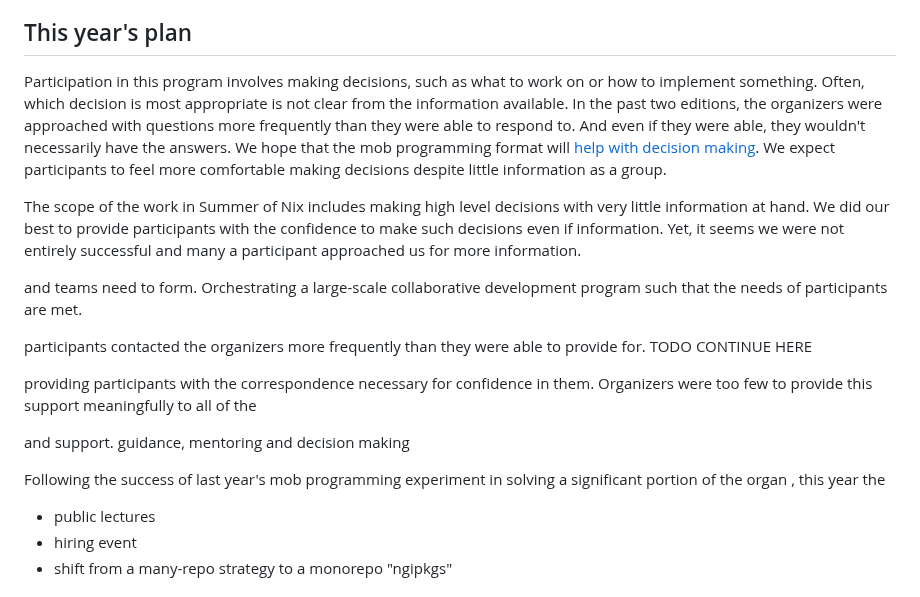
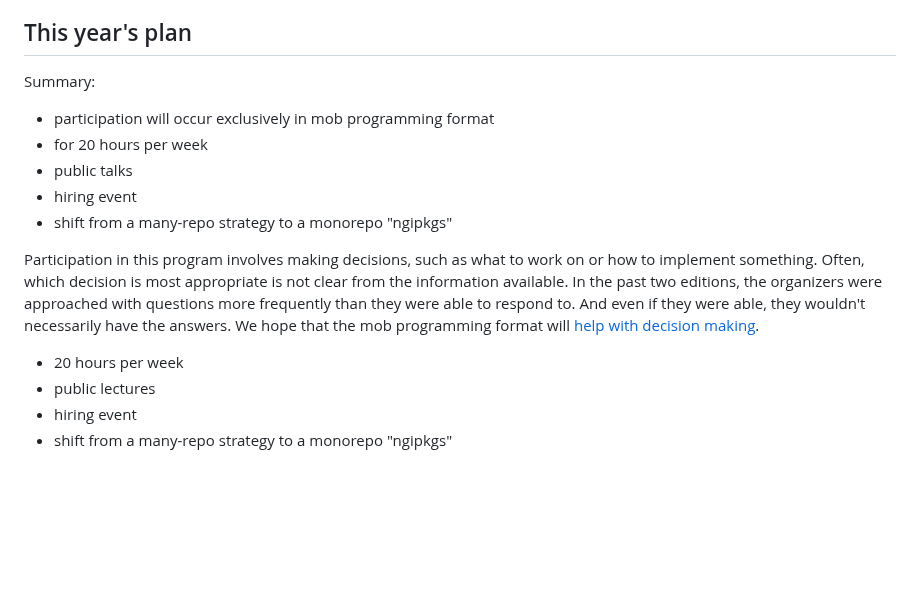
Before and after one commit to ngi-nix/summer-of-nix, a Markdown page: README.md, the part around the change. Drawn GitHub-style; blank space fills up the shorter version.

Commit message:
mob next [ci-skip] [ci skip] [skip ci]
lastFile:README.md

```diff
--- a/README.md
+++ b/README.md
@@ -16,32 +16,22 @@ As a participant, you join a team and work together remotely within July to Octo
 
 ## This year's plan
 
+Summary:
+- participation will occur exclusively in mob programming format
+- for 20 hours per week
+- public talks
+- hiring event
+- shift from a many-repo strategy to a monorepo "ngipkgs"
+
 Participation in this program involves making decisions, such as what to work on or how to implement something.
 Often, which decision is most appropriate is not clear from the information available.
 In the past two editions, the organizers were approached with questions more frequently than they were able to respond to.
 And even if they were able, they wouldn't necessarily have the answers.
 We hope that the mob programming format will [help with decision making](#why-mob-programming).
-We expect participants to feel more comfortable making decisions despite little information as a group.
 
 
 
-The scope of the work in Summer of Nix includes making high level decisions with very little information at hand.
-We did our best to provide participants with the confidence to make such decisions even if information.
-Yet, it seems we were not entirely successful and many a participant approached us for more information.
-
-and teams need to form.
-Orchestrating a large-scale collaborative development program such that the needs of participants are met.
-
-participants contacted the organizers more frequently than they were able to provide for.
-TODO CONTINUE HERE
-
-providing participants with the correspondence necessary for confidence in them.
-Organizers were too few to provide this support meaningfully to all of the
-
-and support. guidance, mentoring and decision making
-
-Following the success of last year's mob programming experiment in solving a significant portion of the organ   , this year the
-
+- 20 hours per week
 - public lectures
 - hiring event
 - shift from a many-repo strategy to a monorepo "ngipkgs"
```
